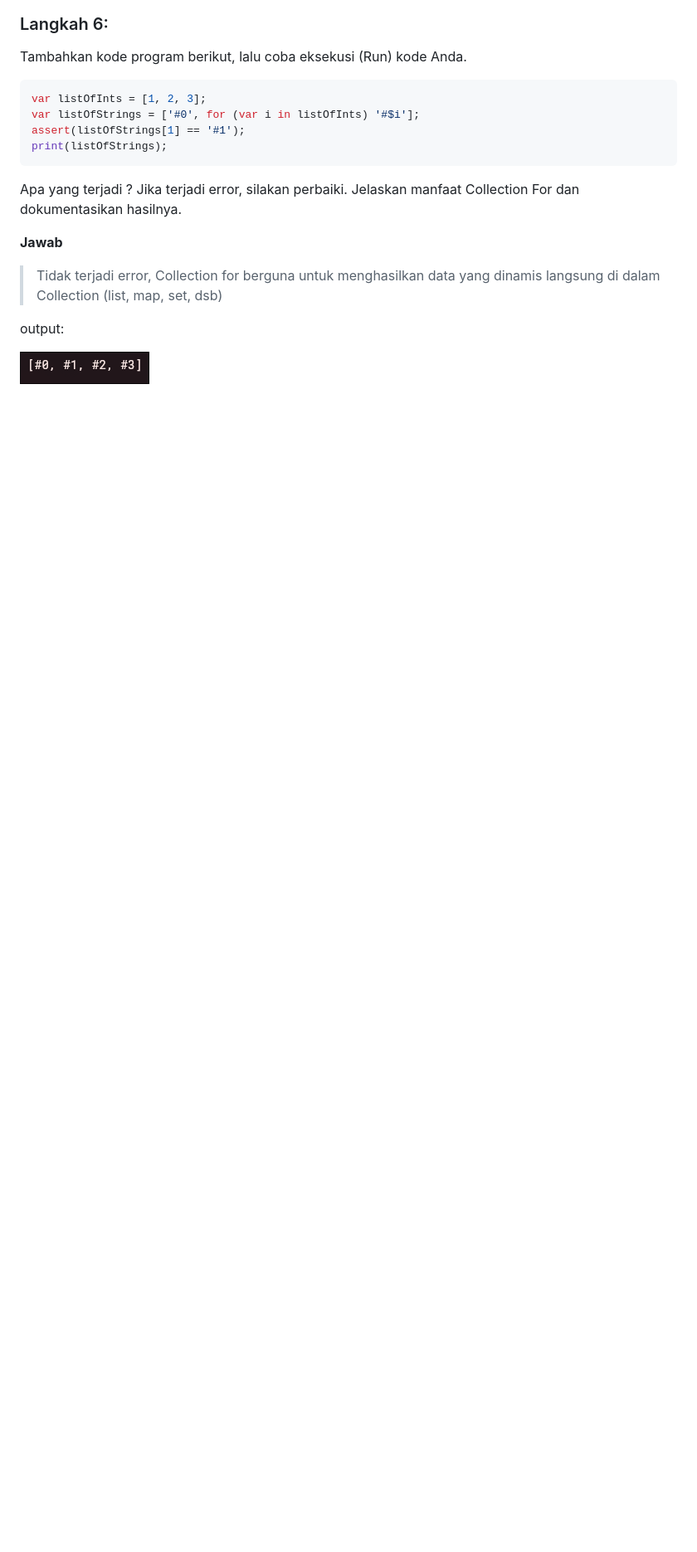
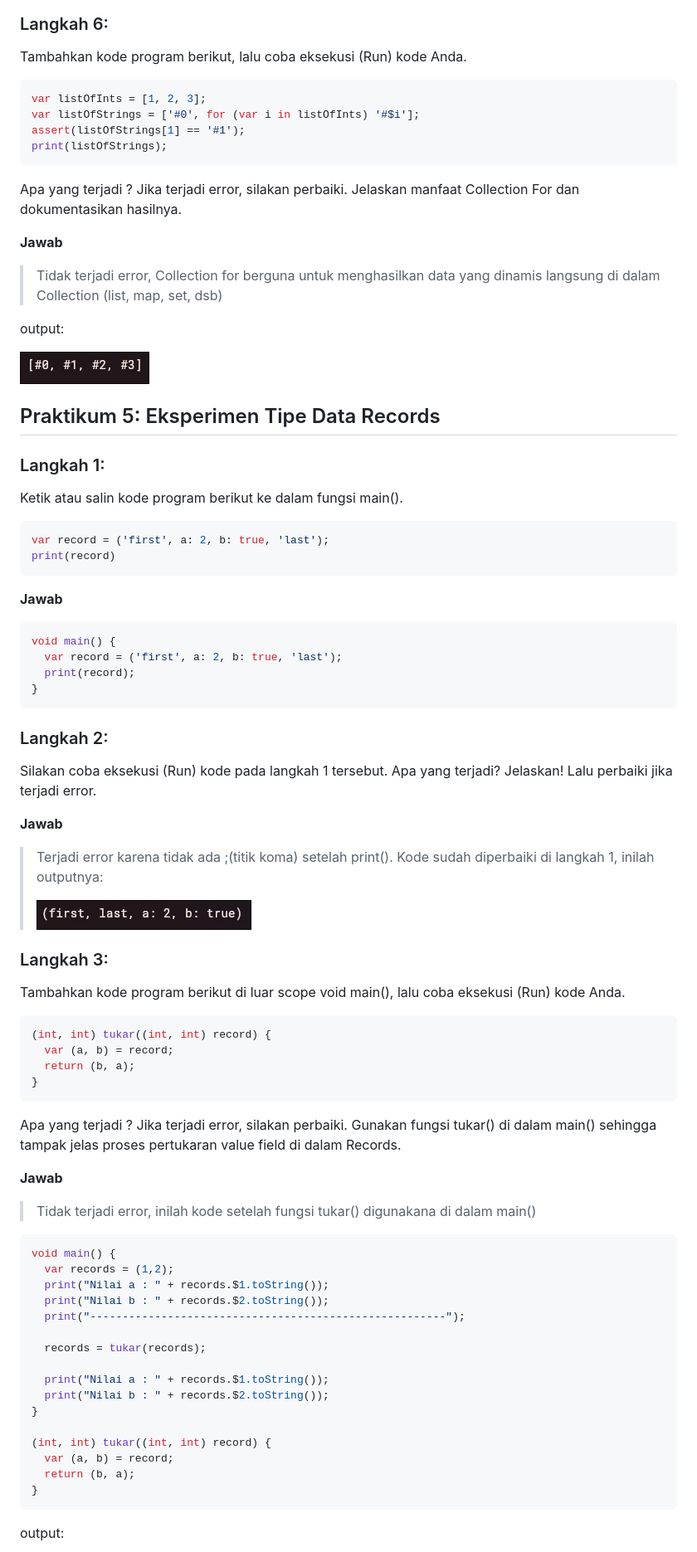
Before and after one commit to Fahridanaa/mobile-prog, a Markdown page: README.md, the part around the change printed below. Shown: that part at 83% size. Drawn GitHub-style; pictures changed too: img/14.png (added); blank space fills up the shorter version.

Commit message:
praktikum 5

````diff
--- a/README.md
+++ b/README.md
@@ -387,3 +387,60 @@ Apa yang terjadi ? Jika terjadi error, silakan perbaiki. Jelaskan manfaat Collec
 output:
 
 ![13](img/13.png)
+
+## Praktikum 5: Eksperimen Tipe Data Records
+
+### Langkah 1:
+Ketik atau salin kode program berikut ke dalam fungsi main().
+```dart
+var record = ('first', a: 2, b: true, 'last');
+print(record)
+```
+**Jawab**
+```dart
+void main() {
+  var record = ('first', a: 2, b: true, 'last');
+  print(record);
+}
+```
+
+### Langkah 2:
+Silakan coba eksekusi (Run) kode pada langkah 1 tersebut. Apa yang terjadi? Jelaskan! Lalu perbaiki jika terjadi error.
+
+**Jawab**
+> Terjadi error karena tidak ada ;(titik koma) setelah print(). Kode sudah diperbaiki di langkah 1, inilah outputnya:
+>
+> ![14](img/14.png)
+
+### Langkah 3:
+Tambahkan kode program berikut di luar scope void main(), lalu coba eksekusi (Run) kode Anda.
+```dart
+(int, int) tukar((int, int) record) {
+  var (a, b) = record;
+  return (b, a);
+}
+```
+Apa yang terjadi ? Jika terjadi error, silakan perbaiki. Gunakan fungsi tukar() di dalam main() sehingga tampak jelas proses pertukaran value field di dalam Records.
+
+**Jawab**
+> Tidak terjadi error, inilah kode setelah fungsi tukar() digunakana di dalam main()
+```dart
+void main() {
+  var records = (1,2);
+  print("Nilai a : " + records.$1.toString());
+  print("Nilai b : " + records.$2.toString());
+  print("-------------------------------------------------------");
+
+  records = tukar(records);
+
+  print("Nilai a : " + records.$1.toString());
+  print("Nilai b : " + records.$2.toString());
+}
+
+(int, int) tukar((int, int) record) {
+  var (a, b) = record;
+  return (b, a);
+}
+```
+output:
+
````
Also changed, not shown: other parts of README.md (+55 -0 lines), img/15.png (added), img/16.png (added), img/17.png (added), 4 other files.
